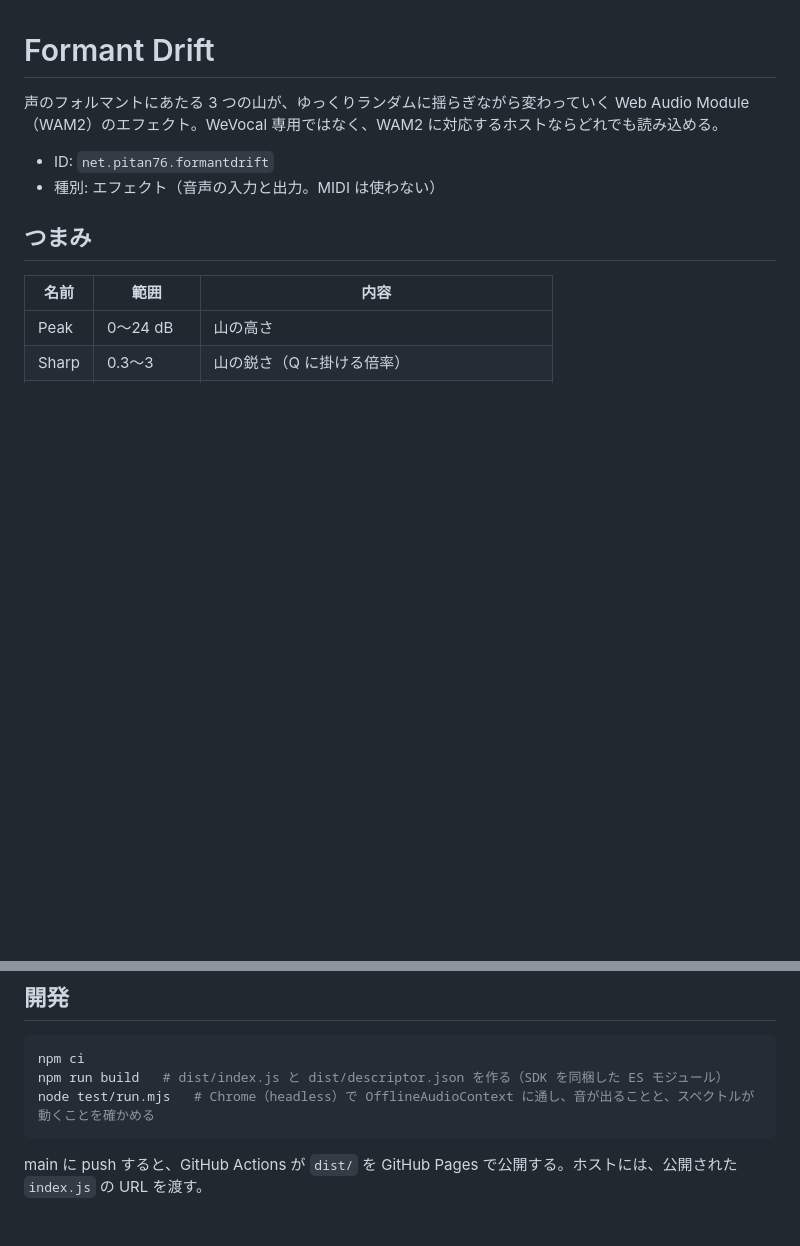
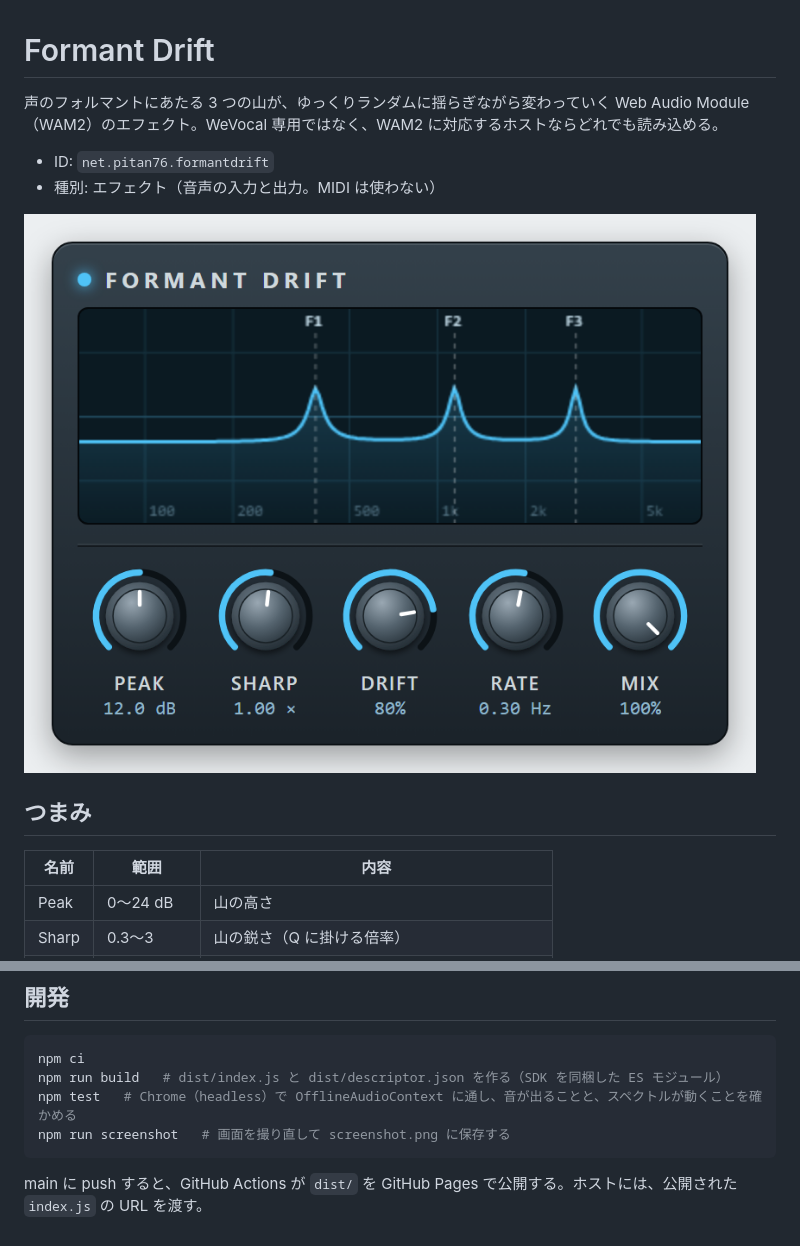
Before and after one commit to PTOM76/wam-formantdrift, a Markdown page: README.md, 2 parts joined by grey strips. GitHub-like rendering; pictures changed too: screenshot.png (added); blank space fills up the shorter version.

````diff
--- a/README.md
+++ b/README.md
@@ -3,6 +3,8 @@
 
 - ID: `net.pitan76.formantdrift`
 - 種別: エフェクト（音声の入力と出力。MIDI は使わない）
+
+![Formant Drift](screenshot.png)
 
 ## つまみ
 | 名前 | 範囲 | 内容 |
@@ -20,7 +22,8 @@
 ```sh
 npm ci
 npm run build   # dist/index.js と dist/descriptor.json を作る（SDK を同梱した ES モジュール）
-node test/run.mjs   # Chrome（headless）で OfflineAudioContext に通し、音が出ることと、スペクトルが動くことを確かめる
+npm test   # Chrome（headless）で OfflineAudioContext に通し、音が出ることと、スペクトルが動くことを確かめる
+npm run screenshot   # 画面を撮り直して screenshot.png に保存する
 ```
 
 main に push すると、GitHub Actions が `dist/` を GitHub Pages で公開する。ホストには、公開された `index.js` の URL を渡す。
````
Also changed, not shown: 9 other files.
